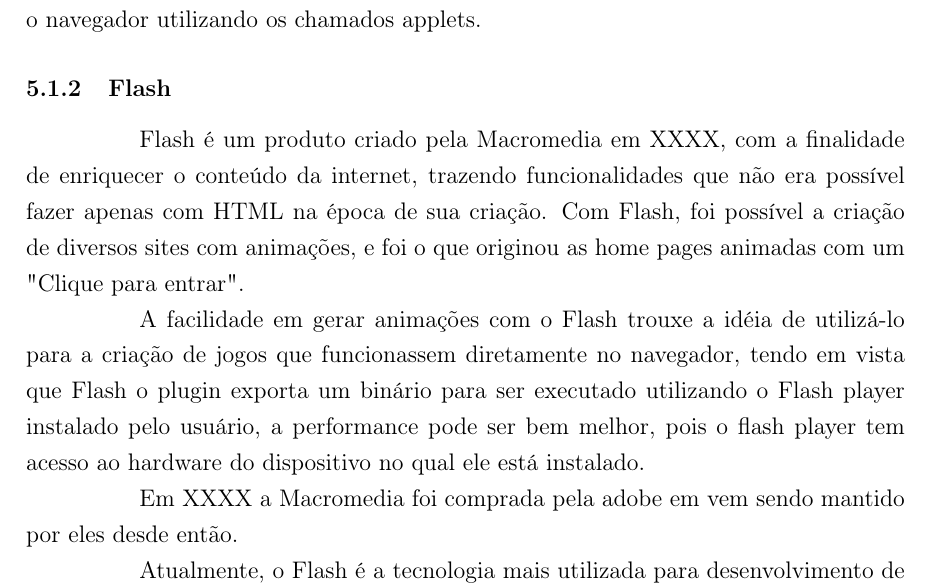
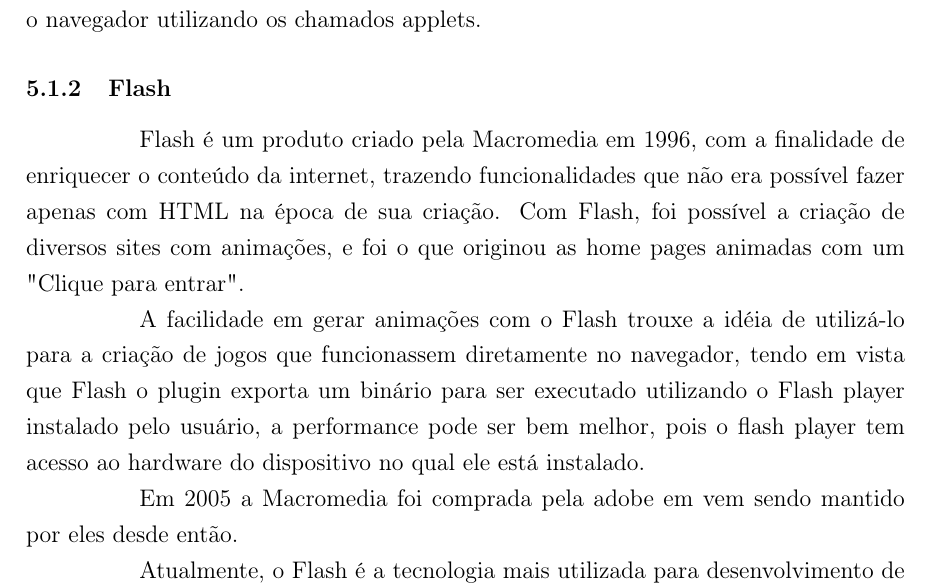
Before and after one commit to PotHix/tcc, a LaTeX thesis (tcc.tex, which reads cap-comparacao_com_tecnologias_atuais.tex): part of page 30 of 35, cut so that both start at the same text. Compiled offline with pdfLaTeX; a LaTeX package or settings file that is missing is left out.

Commit message:
Adicionando os anos na parte do flash

```diff
--- a/cap-comparacao_com_tecnologias_atuais.tex
+++ b/cap-comparacao_com_tecnologias_atuais.tex
@@ -26,7 +26,7 @@
 
 \subsubsection{Flash}
 
-Flash é um produto criado pela Macromedia em XXXX, com a finalidade de
+Flash é um produto criado pela Macromedia em 1996, com a finalidade de
 enriquecer o conteúdo da internet, trazendo funcionalidades que não
 era possível fazer apenas com HTML na época de sua criação.
 Com Flash, foi possível a criação de diversos sites com animações, e
@@ -39,7 +39,8 @@
 performance pode ser bem melhor, pois o flash player tem acesso ao
 hardware do dispositivo no qual ele está instalado.
 
-Em XXXX a Macromedia foi comprada pela adobe em vem sendo mantido por
+%TODO: adicionar mais informações sobre o flash nos paragrafos abaixo
+Em 2005 a Macromedia foi comprada pela adobe em vem sendo mantido por
 eles desde então.
 
 Atualmente, o Flash é a tecnologia mais utilizada para desenvolvimento de jogos para a
```
Also changed, not shown: cap-comparacao_com_tecnologias_atuais.tex (3 more changed lines).
